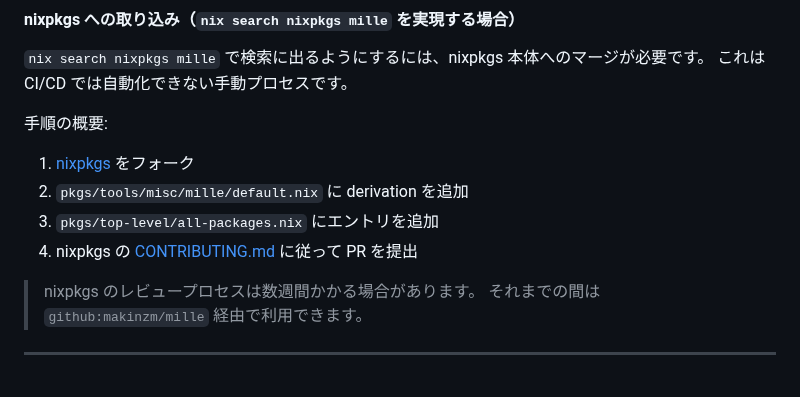
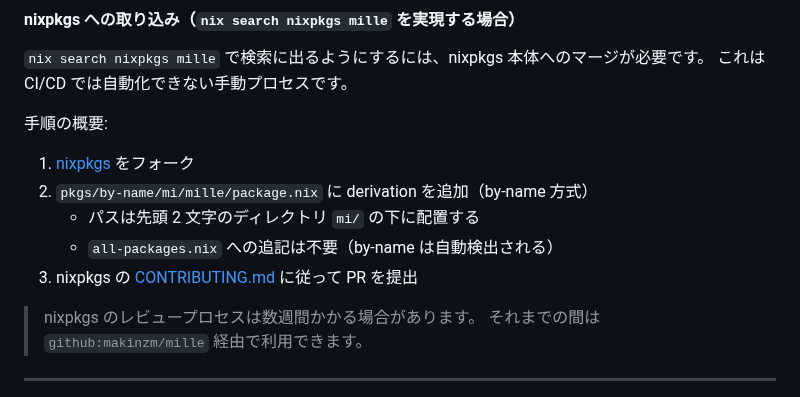
Before and after one commit to makinzm/mille, a Markdown page: docs/administrator/cd_setup.md, the part around the change. GitHub-like rendering.

Commit message:
doc: nixpkgs 投稿手順を by-name 方式に修正
pkgs/tools/misc/ + all-packages.nix は旧スタイル。
現行の nixpkgs は pkgs/by-name/mi/mille/package.nix に配置する
by-name 方式を採用しており、all-packages.nix への追記は不要。

Co-Authored-By: Claude Sonnet 4.6 <noreply@anthropic.com>

```diff
--- a/docs/administrator/cd_setup.md
+++ b/docs/administrator/cd_setup.md
@@ -156,9 +156,10 @@ devbox add github:makinzm/mille/v1.2.3#mille
 
 手順の概要:
 1. [nixpkgs](https://github.com/NixOS/nixpkgs) をフォーク
-2. `pkgs/tools/misc/mille/default.nix` に derivation を追加
-3. `pkgs/top-level/all-packages.nix` にエントリを追加
-4. nixpkgs の [CONTRIBUTING.md](https://github.com/NixOS/nixpkgs/blob/master/CONTRIBUTING.md) に従って PR を提出
+2. `pkgs/by-name/mi/mille/package.nix` に derivation を追加（by-name 方式）
+   - パスは先頭 2 文字のディレクトリ `mi/` の下に配置する
+   - `all-packages.nix` への追記は不要（by-name は自動検出される）
+3. nixpkgs の [CONTRIBUTING.md](https://github.com/NixOS/nixpkgs/blob/master/CONTRIBUTING.md) に従って PR を提出
 
 > nixpkgs のレビュープロセスは数週間かかる場合があります。
 > それまでの間は `github:makinzm/mille` 経由で利用できます。
```
